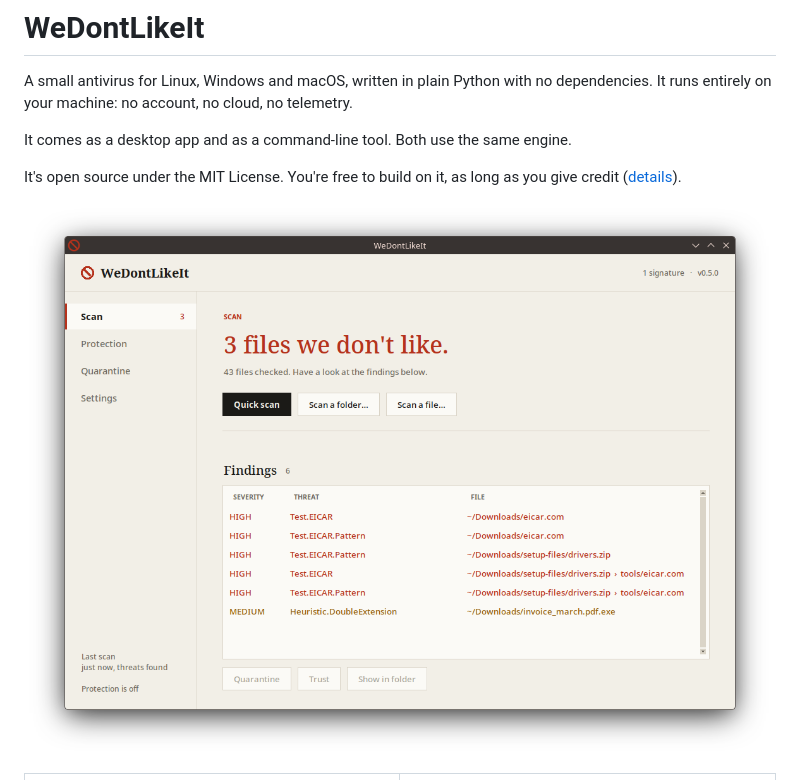
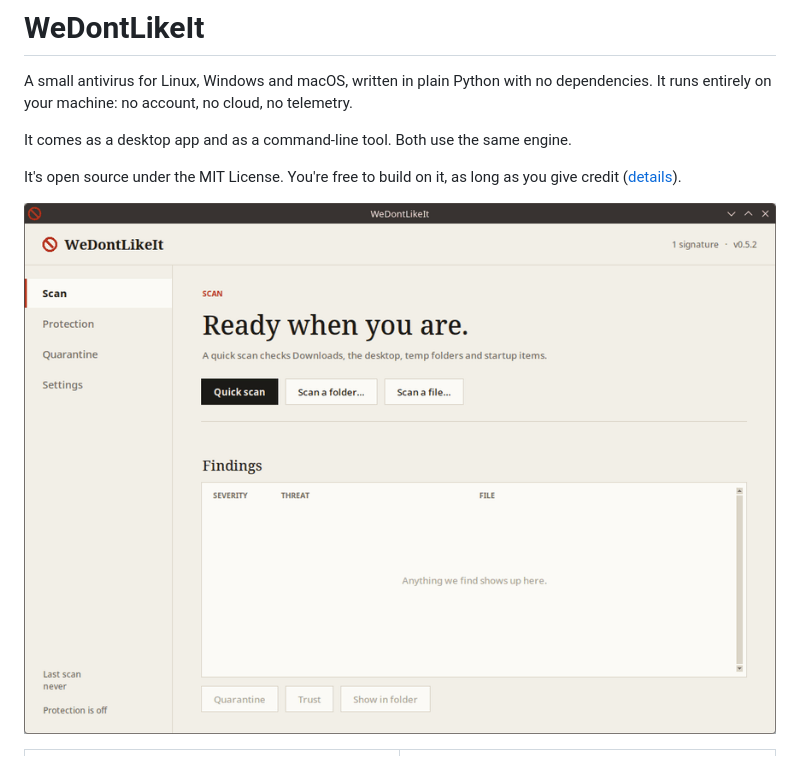
Before and after one commit to PRMEidiot/WeDontLikeIt, a Markdown page: README.md, the part around the change. Rendered like a GitHub page; pictures changed too: docs/demo.gif (added).

```diff
--- a/README.md
+++ b/README.md
@@ -8,7 +8,7 @@ It comes as a desktop app and as a command-line tool. Both use the same engine.
 It's open source under the MIT License. You're free to build on it, as long as you give credit
 ([details](#open-source-and-giving-credit)).
 
-![The scan page after finding a few things, in the light theme](https://raw.githubusercontent.com/PRMEidiot/WeDontLikeIt/main/docs/screenshot-light.png)
+![Scanning a Downloads folder, finding three files, quarantining one, then switching themes](https://raw.githubusercontent.com/PRMEidiot/WeDontLikeIt/main/docs/demo.gif)
 
 <table>
   <tr>
```
Also changed, not shown: 1 other file.
